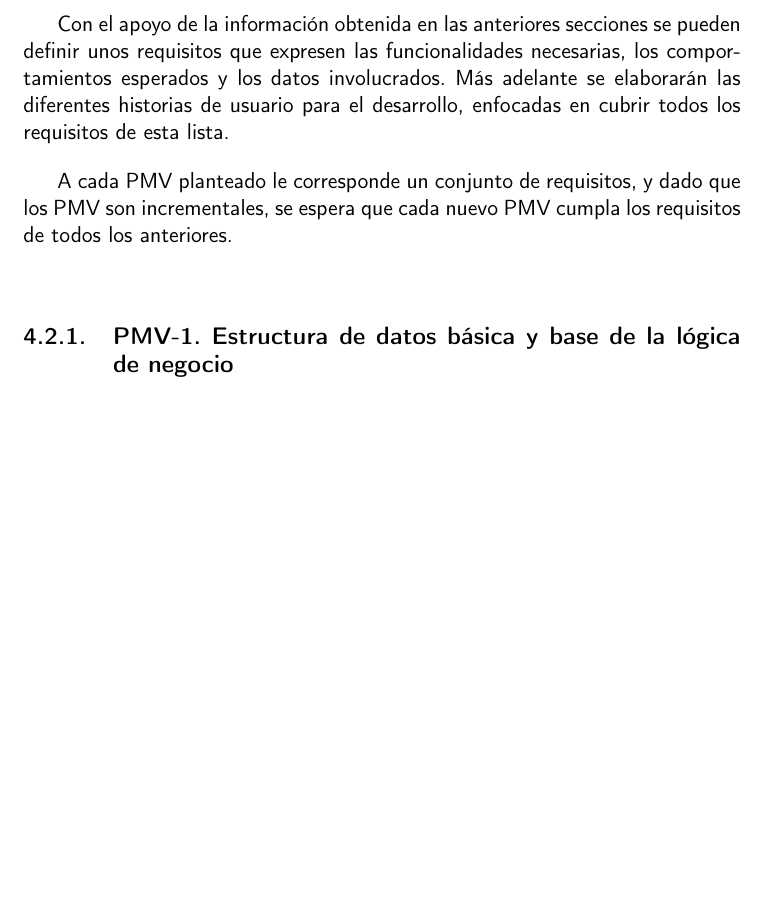
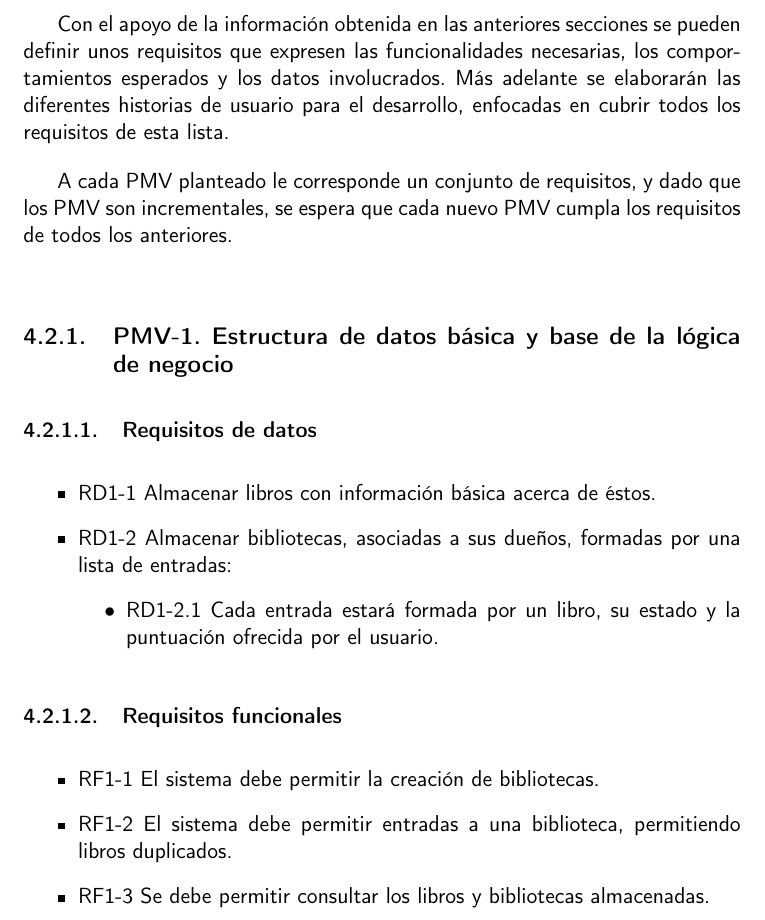
Before and after one commit to Anglepi/My-Many-Reads, a LaTeX book (docs/tex/proyecto.tex, which reads docs/tex/secciones/04_analisis.tex): part of page 34 of 39, cut so that both start at the same text, the shorter picture padded with empty space. Compiled offline with pdfLaTeX.

Commit message:
#24 ADD requirements for first MVP

```diff
--- a/docs/tex/secciones/04_analisis.tex
+++ b/docs/tex/secciones/04_analisis.tex
@@ -17,3 +17,19 @@ Con el apoyo de la información obtenida en las anteriores secciones se pueden d
 A cada PMV planteado le corresponde un conjunto de requisitos, y dado que los PMV son incrementales, se espera que cada nuevo PMV cumpla los requisitos de todos los anteriores.
 
 \subsection{PMV-1. Estructura de datos básica y base de la lógica de negocio}
+
+\subsubsection{Requisitos de datos}
+\begin{itemize}
+    \item RD1-1 Almacenar libros con información básica acerca de éstos.
+    \item RD1-2 Almacenar bibliotecas, asociadas a sus dueños, formadas por una lista de entradas:
+    \begin{itemize}
+        \item RD1-2.1 Cada entrada estará formada por un libro, su estado y la puntuación ofrecida por el usuario.
+    \end{itemize}
+\end{itemize}
+
+\subsubsection{Requisitos funcionales}
+\begin{itemize}
+    \item RF1-1 El sistema debe permitir la creación de bibliotecas.
+    \item RF1-2 El sistema debe permitir entradas a una biblioteca, permitiendo libros duplicados.
+    \item RF1-3 Se debe permitir consultar los libros y bibliotecas almacenadas.
+\end{itemize}
```
